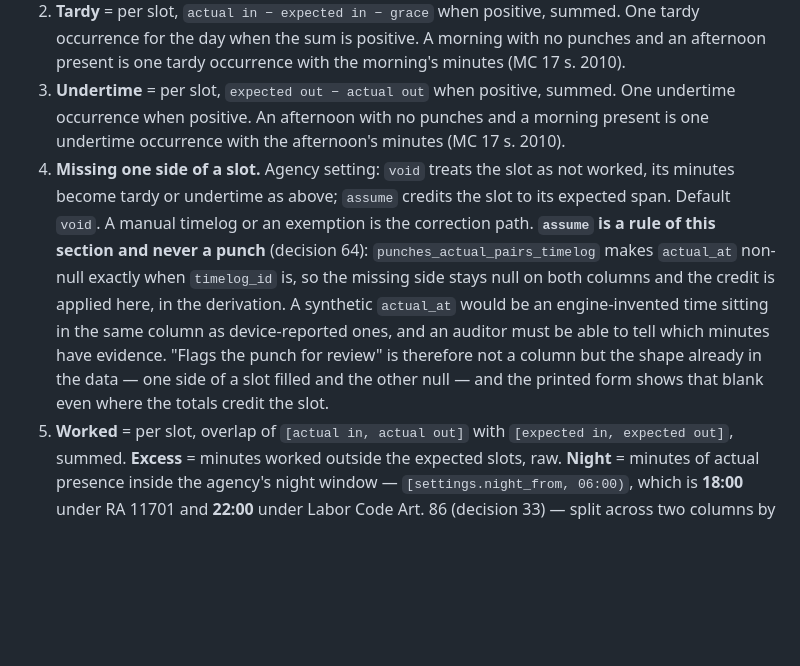
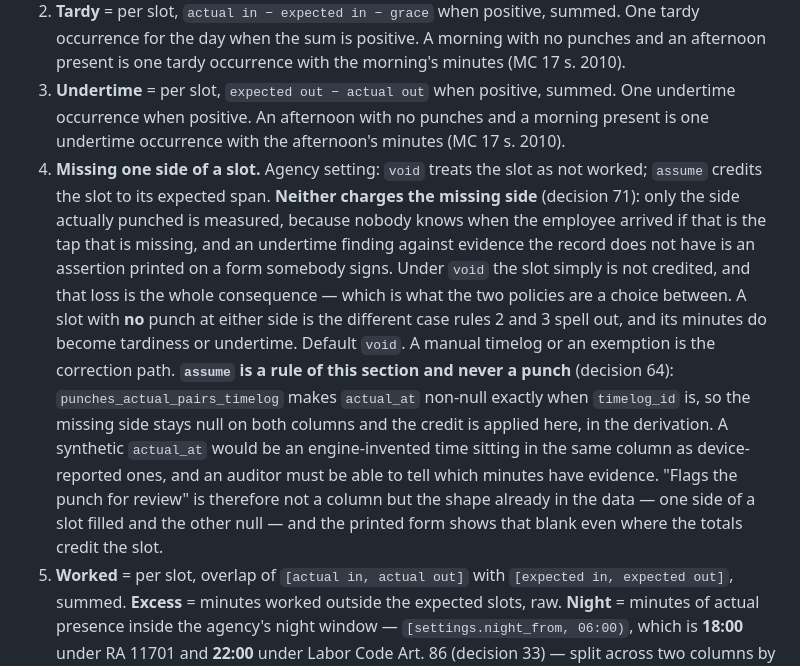
Before and after one commit to joowdx/khronoz, a Markdown page: docs/design/06-attendance.md, the part around the change. GitHub-like rendering; blank space fills up the shorter version.

Commit message:
docs: a half-recorded slot charges nothing to the missing side (decision 71)
Rule 4's "its minutes become tardy or undertime" charges the whole slot, and
the document's own worked example refutes it: afternoon in missing, out at
17:05, stated as tardy 0 and undertime 0. Charging it gives undertime 240.

The engine does not charge against evidence it does not have. Nobody knows when
that employee arrived — that is what the missing punch means. What the record
supports is that they left at 17:05, so the measurable side contributes its 0
and the missing one contributes nothing.

A forgotten punch is still not free: under void the slot is not credited and
worked falls by 240. That loss is the whole consequence, which is what void and
assume are a choice between.

Rule 4's clause belongs to the case rules 2 and 3 spell out — a slot with no
punch at either side — which is unchanged.

Found by working the example through the deriver's brief before delegating it.
The brief would have produced 240 against a documented 0, and no test existed
that could tell.

Co-Authored-By: Claude Opus 5 <noreply@anthropic.com>

```diff
--- a/docs/design/06-attendance.md
+++ b/docs/design/06-attendance.md
@@ -181,7 +181,7 @@ The computation, from csc-rules.md sections C and E. Minutes everywhere; days co
 1. **Status.** Off turn: `off`. Non-working holiday or whole-day suspension with no punches: `holiday` or `suspended`. Whole-day exemption of a type that excuses: `exempt`. Remote shift: `remote`, worked = required, nothing else. Shift with no punch at all: `absent`. Otherwise `present`. **Status describes the expectation, not the attendance**, so work rendered against an empty expectation does not move it: a worked Off turn stays `off` and a worked non-working holiday stays `holiday`, and what records the work is `credited`, `excess` and `premium` (rule 10). The asymmetry in the sentences above — `off` unqualified, `holiday` qualified by "with no punches" — is a wording artefact from before that rule existed and is resolved here in favour of the expectation reading, so a deriver has no case to guess at.
 2. **Tardy** = per slot, `actual in − expected in − grace` when positive, summed. One tardy occurrence for the day when the sum is positive. A morning with no punches and an afternoon present is one tardy occurrence with the morning's minutes (MC 17 s. 2010).
 3. **Undertime** = per slot, `expected out − actual out` when positive, summed. One undertime occurrence when positive. An afternoon with no punches and a morning present is one undertime occurrence with the afternoon's minutes (MC 17 s. 2010).
-4. **Missing one side of a slot.** Agency setting: `void` treats the slot as not worked, its minutes become tardy or undertime as above; `assume` credits the slot to its expected span. Default `void`. A manual timelog or an exemption is the correction path. **`assume` is a rule of this section and never a punch** (decision 64): `punches_actual_pairs_timelog` makes `actual_at` non-null exactly when `timelog_id` is, so the missing side stays null on both columns and the credit is applied here, in the derivation. A synthetic `actual_at` would be an engine-invented time sitting in the same column as device-reported ones, and an auditor must be able to tell which minutes have evidence. "Flags the punch for review" is therefore not a column but the shape already in the data — one side of a slot filled and the other null — and the printed form shows that blank even where the totals credit the slot.
+4. **Missing one side of a slot.** Agency setting: `void` treats the slot as not worked; `assume` credits the slot to its expected span. **Neither charges the missing side** (decision 71): only the side actually punched is measured, because nobody knows when the employee arrived if that is the tap that is missing, and an undertime finding against evidence the record does not have is an assertion printed on a form somebody signs. Under `void` the slot simply is not credited, and that loss is the whole consequence — which is what the two policies are a choice between. A slot with **no** punch at either side is the different case rules 2 and 3 spell out, and its minutes do become tardiness or undertime. Default `void`. A manual timelog or an exemption is the correction path. **`assume` is a rule of this section and never a punch** (decision 64): `punches_actual_pairs_timelog` makes `actual_at` non-null exactly when `timelog_id` is, so the missing side stays null on both columns and the credit is applied here, in the derivation. A synthetic `actual_at` would be an engine-invented time sitting in the same column as device-reported ones, and an auditor must be able to tell which minutes have evidence. "Flags the punch for review" is therefore not a column but the shape already in the data — one side of a slot filled and the other null — and the printed form shows that blank even where the totals credit the slot.
 5. **Worked** = per slot, overlap of `[actual in, actual out]` with `[expected in, expected out]`, summed. **Excess** = minutes worked outside the expected slots, raw. **Night** = minutes of actual presence inside the agency's night window — `[settings.night_from, 06:00)`, which is **18:00** under RA 11701 and **22:00** under Labor Code Art. 86 (decision 33) — split across two columns by the same boundary that splits worked from excess: `night` is the part inside the expected slots, `night_excess` the part outside them, and their sum is the whole window (decision 53). The split is not cosmetic: JC 1 s. 2023 Annex C does not stack the differential on overtime hours, so a civil-service agency needs `night` alone, while Art. 86 and RA 7305 §18(b) attach a premium to overtime in the window and need both. The window in force is frozen into the workday's `shift` snapshot alongside the resolved slots, for the reason rule 2 of this section freezes the shift: both are stored columns, so a later settings change must not silently re-classify minutes already computed. A consumer needing a *different* boundary — RA 7305 §18(b) puts a government hospital's overtime premium at 22:00 while its differential stays at 18:00 — derives it from `actual_at` rather than from this column, which is the mechanism "Across midnight and month end" already establishes for calendar-day night hours.
 **What `worked` is when the calendar emptied the day** (decisions 65 and 66). `worked` is the minutes credited toward the day's requirement, and rule 5's overlap is how that is measured where attendance earns it. Where the law credits the day without attendance, the credit is `required` and no punch enters it. It is not uniform across empty days, and the natural single `if` on "the expectation is empty" overpays every special day:
 
```
Also changed, not shown: docs/design/README.md (+2 -0 lines).
